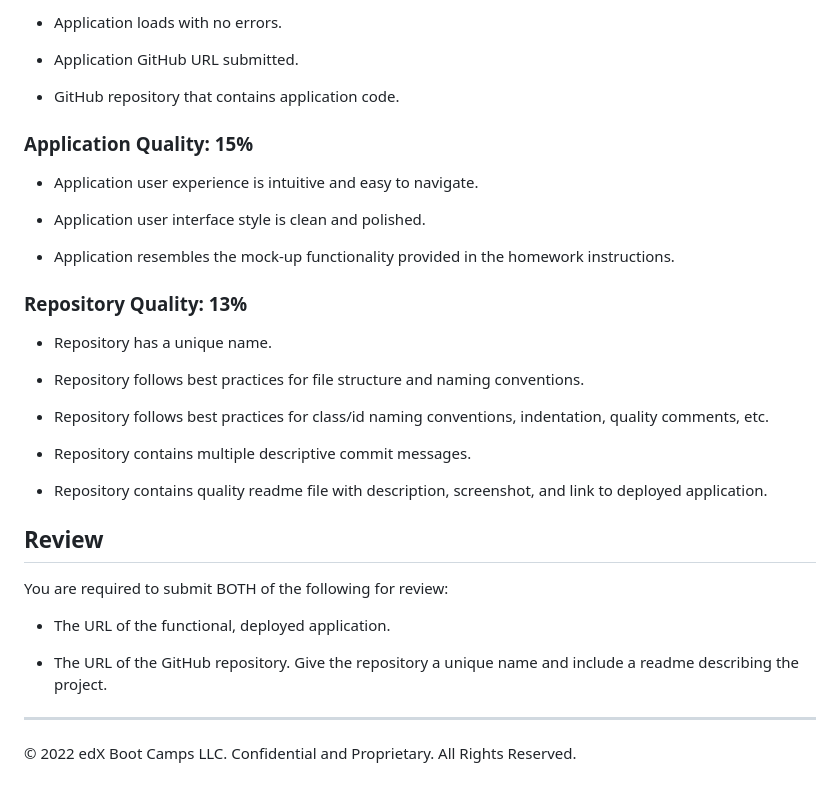
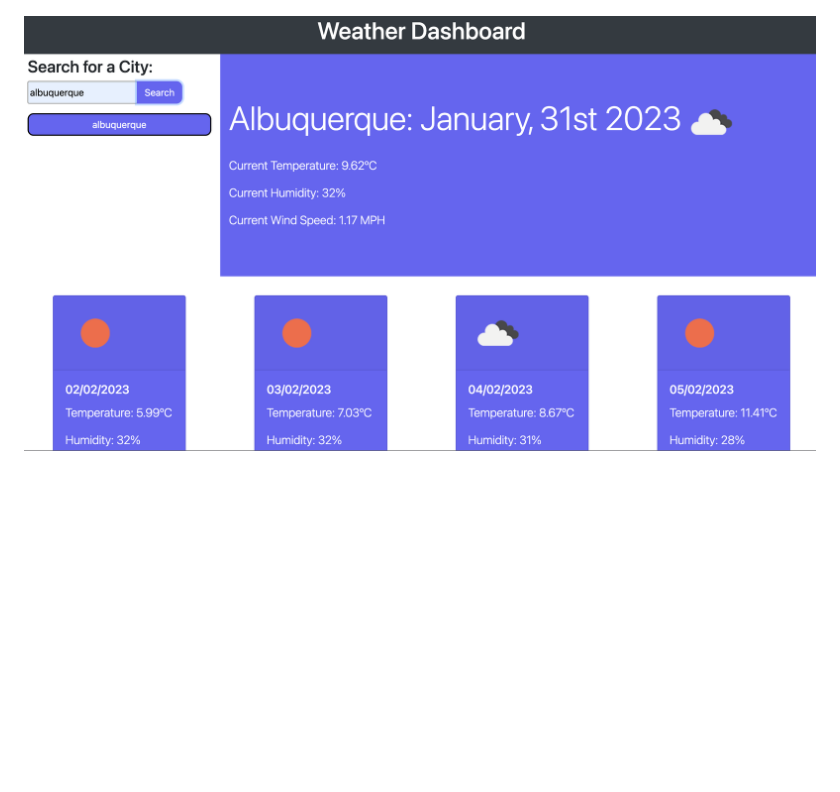
Before and after one commit to angistanzi/weather-dashboard, a Markdown page: README.md, the part around the change printed below. Drawn GitHub-style; pictures changed too: assets/images/Screenshot 2023-01-31 at 10.21.33 PM.png (added); blank space fills up the shorter version.

Commit message:
udpated README

```diff
--- a/README.md
+++ b/README.md
@@ -73,37 +10 @@ This Challenge is graded based on the following criteria:
-* Application loads with no errors.
-
-* Application GitHub URL submitted.
-
-* GitHub repository that contains application code.
-
-### Application Quality: 15%
-
-* Application user experience is intuitive and easy to navigate.
-
-* Application user interface style is clean and polished.
-
-* Application resembles the mock-up functionality provided in the homework instructions.
-
-### Repository Quality: 13%
-
-* Repository has a unique name.
-
-* Repository follows best practices for file structure and naming conventions.
-
-* Repository follows best practices for class/id naming conventions, indentation, quality comments, etc.
-
-* Repository contains multiple descriptive commit messages.
-
-* Repository contains quality readme file with description, screenshot, and link to deployed application.
-
-## Review
-
-You are required to submit BOTH of the following for review:
-
-* The URL of the functional, deployed application.
-
-* The URL of the GitHub repository. Give the repository a unique name and include a readme describing the project.
-
----
-
-© 2022 edX Boot Camps LLC. Confidential and Proprietary. All Rights Reserved.
+!["image of dashboard"](./assets/images/Screenshot%202023-01-31%20at%2010.21.33%20PM.png)
```
Also changed, not shown: other parts of README.md (+5 -68 lines).
